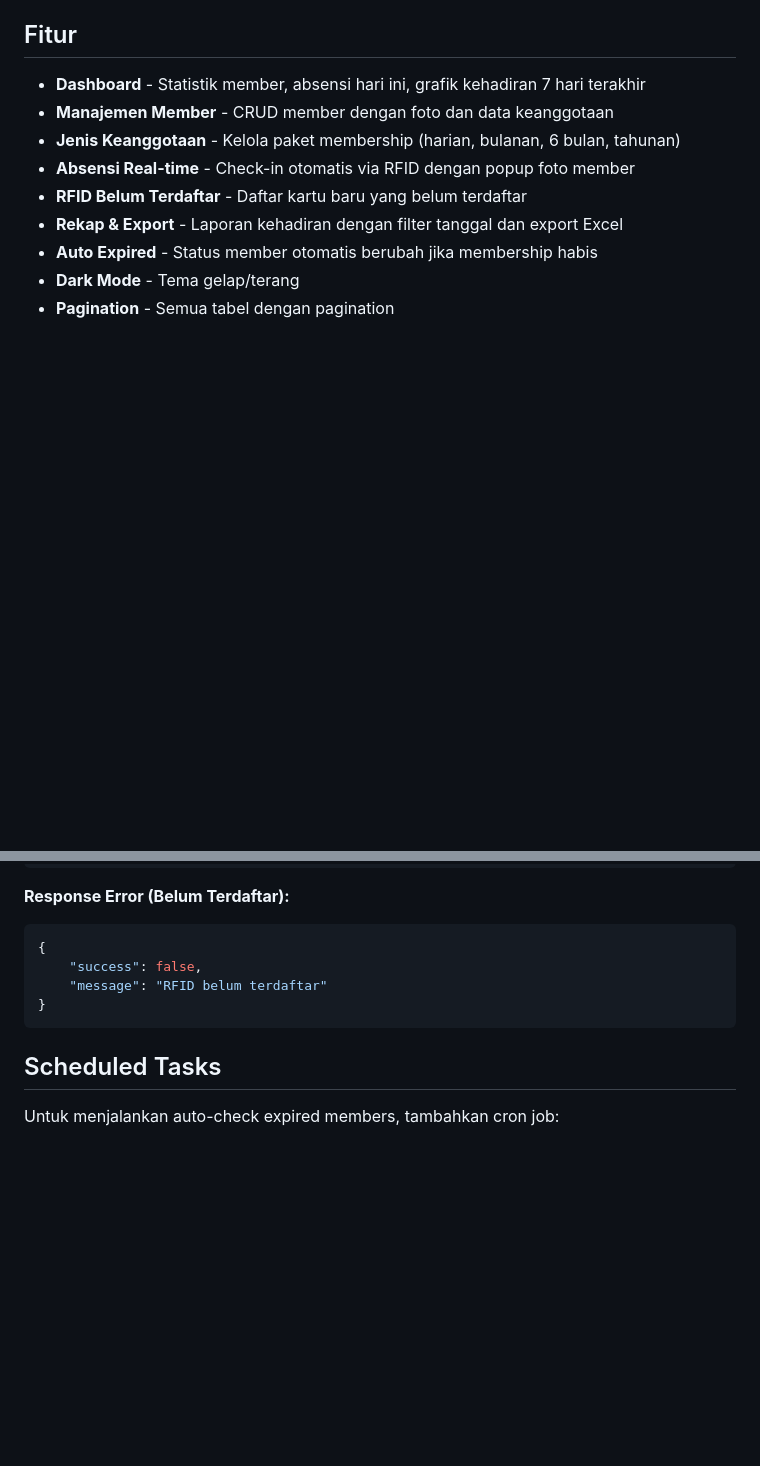
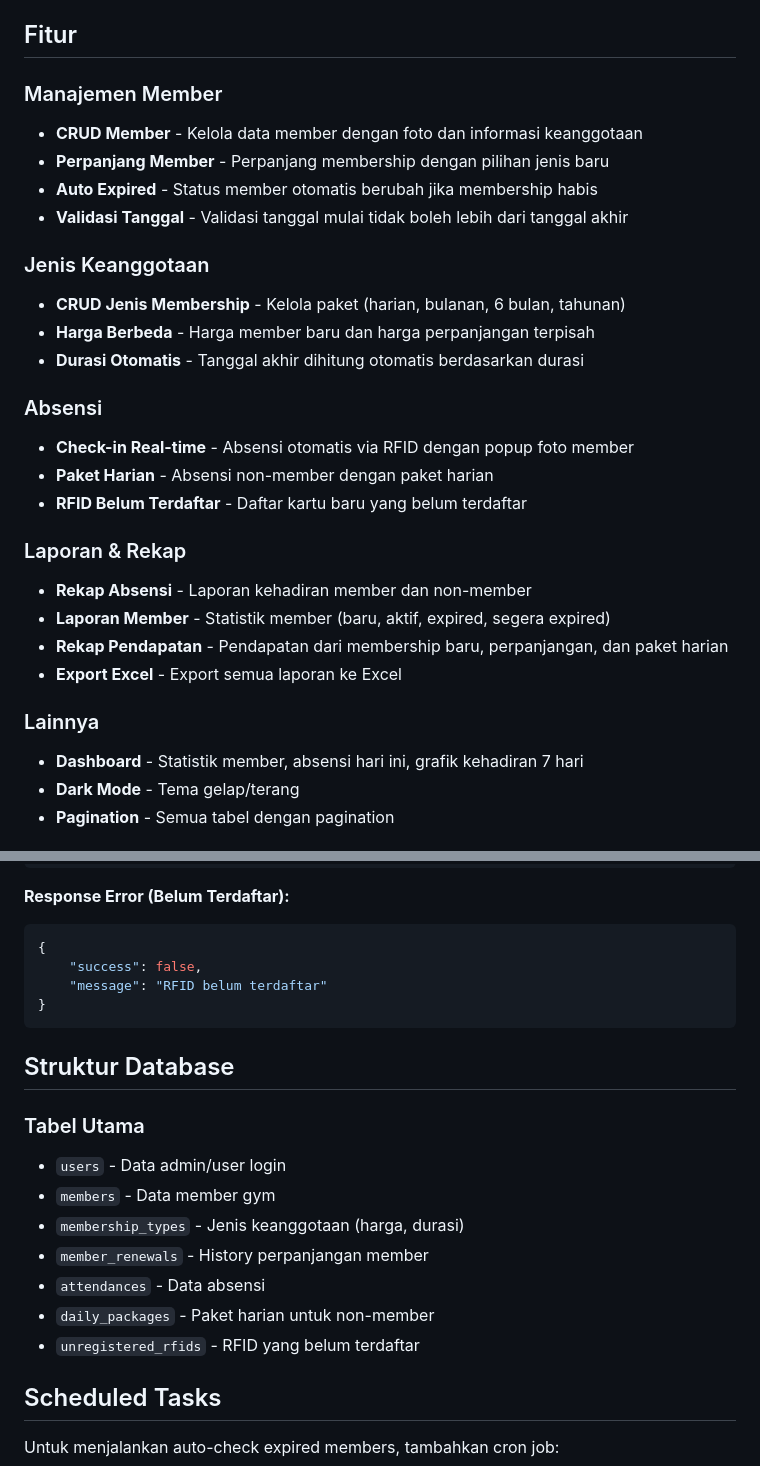
Before and after one commit to Rdx11/Aplikasi-absensi-digital-berbasis-kartu-RFID-untuk-gym, a Markdown page: README.md, 2 parts joined by grey strips. Drawn GitHub-style; blank space fills up the shorter version.

````diff
--- a/README.md
+++ b/README.md
@@ -4,13 +4,30 @@ Aplikasi absensi digital berbasis kartu RFID untuk gym, dibangun dengan Laravel,
 
 ## Fitur
 
-- **Dashboard** - Statistik member, absensi hari ini, grafik kehadiran 7 hari terakhir
-- **Manajemen Member** - CRUD member dengan foto dan data keanggotaan
-- **Jenis Keanggotaan** - Kelola paket membership (harian, bulanan, 6 bulan, tahunan)
-- **Absensi Real-time** - Check-in otomatis via RFID dengan popup foto member
+### Manajemen Member
+- **CRUD Member** - Kelola data member dengan foto dan informasi keanggotaan
+- **Perpanjang Member** - Perpanjang membership dengan pilihan jenis baru
+- **Auto Expired** - Status member otomatis berubah jika membership habis
+- **Validasi Tanggal** - Validasi tanggal mulai tidak boleh lebih dari tanggal akhir
+
+### Jenis Keanggotaan
+- **CRUD Jenis Membership** - Kelola paket (harian, bulanan, 6 bulan, tahunan)
+- **Harga Berbeda** - Harga member baru dan harga perpanjangan terpisah
+- **Durasi Otomatis** - Tanggal akhir dihitung otomatis berdasarkan durasi
+
+### Absensi
+- **Check-in Real-time** - Absensi otomatis via RFID dengan popup foto member
+- **Paket Harian** - Absensi non-member dengan paket harian
 - **RFID Belum Terdaftar** - Daftar kartu baru yang belum terdaftar
-- **Rekap & Export** - Laporan kehadiran dengan filter tanggal dan export Excel
-- **Auto Expired** - Status member otomatis berubah jika membership habis
+
+### Laporan & Rekap
+- **Rekap Absensi** - Laporan kehadiran member dan non-member
+- **Laporan Member** - Statistik member (baru, aktif, expired, segera expired)
+- **Rekap Pendapatan** - Pendapatan dari membership baru, perpanjangan, dan paket harian
+- **Export Excel** - Export semua laporan ke Excel
+
+### Lainnya
+- **Dashboard** - Statistik member, absensi hari ini, grafik kehadiran 7 hari
 - **Dark Mode** - Tema gelap/terang
 - **Pagination** - Semua tabel dengan pagination
 
@@ -175,6 +192,17 @@ Content-Type: application/json
 }
 ```
 
+## Struktur Database
+
+### Tabel Utama
+- `users` - Data admin/user login
+- `members` - Data member gym
+- `membership_types` - Jenis keanggotaan (harga, durasi)
+- `member_renewals` - History perpanjangan member
+- `attendances` - Data absensi
+- `daily_packages` - Paket harian untuk non-member
+- `unregistered_rfids` - RFID yang belum terdaftar
+
 ## Scheduled Tasks
 
 Untuk menjalankan auto-check expired members, tambahkan cron job:
````
